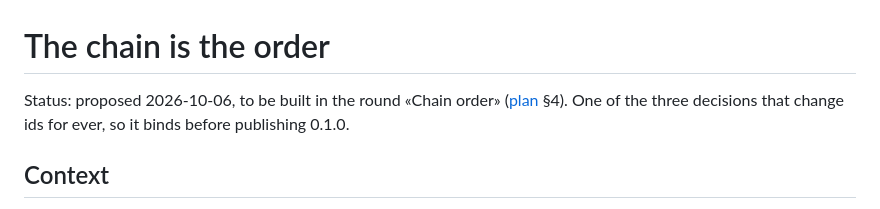
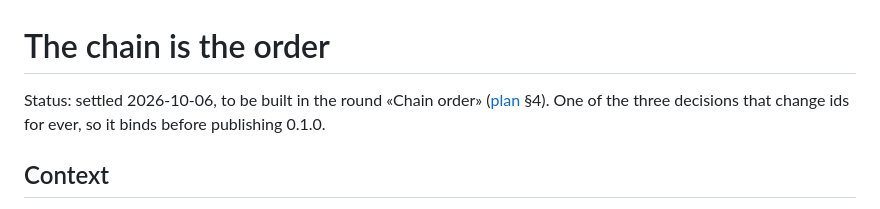
Before and after one commit to egildo/consequitur, a Markdown page: docs/decisions/the-chain-is-the-order.md, the part around the change. Rendered like a GitHub page.

Commit message:
docs: the chain is the order is settled
Co-Authored-By: Claude Opus 5.5 <noreply@anthropic.com>
Claude-Session: https://claude.ai/code/session_01H6bosBSqc1yFdyYP91wGa9

```diff
--- a/docs/decisions/the-chain-is-the-order.md
+++ b/docs/decisions/the-chain-is-the-order.md
@@ -1,6 +1,6 @@
 # The chain is the order
 
-Status: proposed 2026-10-06, to be built in the round «Chain order» ([plan](../plan.md) §4). One of the three decisions that change ids for ever, so it binds before publishing 0.1.0.
+Status: settled 2026-10-06, to be built in the round «Chain order» ([plan](../plan.md) §4). One of the three decisions that change ids for ever, so it binds before publishing 0.1.0.
 
 ## Context
 
```
